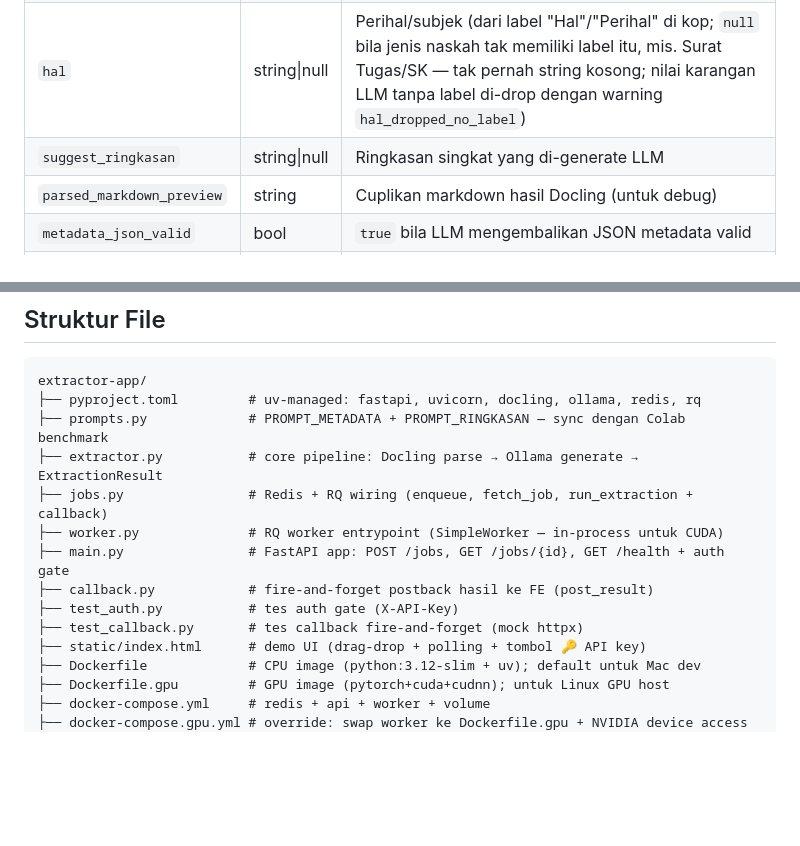
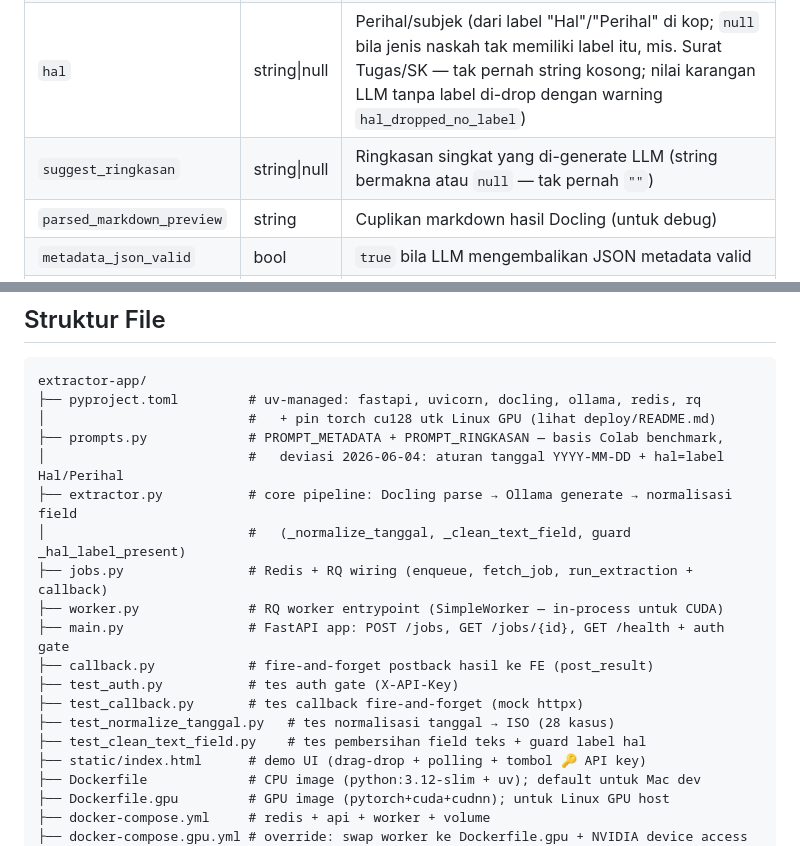
Before and after one commit to chmdznr/srikandi-naskah-extractor, a Markdown page: README.md, 2 parts joined by grey strips. Rendered like a GitHub page; blank space fills up the shorter version.

````diff
--- a/README.md
+++ b/README.md
@@ -211,7 +211,7 @@ queued → started → finished
 | `nomor_naskah` | string\|null | Nomor naskah dinas hasil ekstraksi |
 | `tanggal` | string\|null | Tanggal naskah, **selalu `YYYY-MM-DD`** (dinormalisasi; bila gagal → `null` + warning `tanggal_not_normalized: <raw>` berisi nilai mentahnya) |
 | `hal` | string\|null | Perihal/subjek (dari label "Hal"/"Perihal" di kop; `null` bila jenis naskah tak memiliki label itu, mis. Surat Tugas/SK — tak pernah string kosong; nilai karangan LLM tanpa label di-drop dengan warning `hal_dropped_no_label`) |
-| `suggest_ringkasan` | string\|null | Ringkasan singkat yang di-generate LLM |
+| `suggest_ringkasan` | string\|null | Ringkasan singkat yang di-generate LLM (string bermakna atau `null` — tak pernah `""`) |
 | `parsed_markdown_preview` | string | Cuplikan markdown hasil Docling (untuk debug) |
 | `metadata_json_valid` | bool | `true` bila LLM mengembalikan JSON metadata valid |
 | `ringkasan_json_valid` | bool | `true` bila LLM mengembalikan JSON ringkasan valid |
@@ -288,14 +288,19 @@ Implementasi: `callback.py` (`post_result`, fire-and-forget) dipanggil dari
 ```
 extractor-app/
 ├── pyproject.toml         # uv-managed: fastapi, uvicorn, docling, ollama, redis, rq
-├── prompts.py             # PROMPT_METADATA + PROMPT_RINGKASAN — sync dengan Colab benchmark
-├── extractor.py           # core pipeline: Docling parse → Ollama generate → ExtractionResult
+│                          #   + pin torch cu128 utk Linux GPU (lihat deploy/README.md)
+├── prompts.py             # PROMPT_METADATA + PROMPT_RINGKASAN — basis Colab benchmark,
+│                          #   deviasi 2026-06-04: aturan tanggal YYYY-MM-DD + hal=label Hal/Perihal
+├── extractor.py           # core pipeline: Docling parse → Ollama generate → normalisasi field
+│                          #   (_normalize_tanggal, _clean_text_field, guard _hal_label_present)
 ├── jobs.py                # Redis + RQ wiring (enqueue, fetch_job, run_extraction + callback)
 ├── worker.py              # RQ worker entrypoint (SimpleWorker — in-process untuk CUDA)
 ├── main.py                # FastAPI app: POST /jobs, GET /jobs/{id}, GET /health + auth gate
 ├── callback.py            # fire-and-forget postback hasil ke FE (post_result)
 ├── test_auth.py           # tes auth gate (X-API-Key)
 ├── test_callback.py       # tes callback fire-and-forget (mock httpx)
+├── test_normalize_tanggal.py   # tes normalisasi tanggal → ISO (28 kasus)
+├── test_clean_text_field.py    # tes pembersihan field teks + guard label hal
 ├── static/index.html      # demo UI (drag-drop + polling + tombol 🔑 API key)
 ├── Dockerfile             # CPU image (python:3.12-slim + uv); default untuk Mac dev
 ├── Dockerfile.gpu         # GPU image (pytorch+cuda+cudnn); untuk Linux GPU host
````
Also changed, not shown: deploy/README.md (+23 -0 lines).
